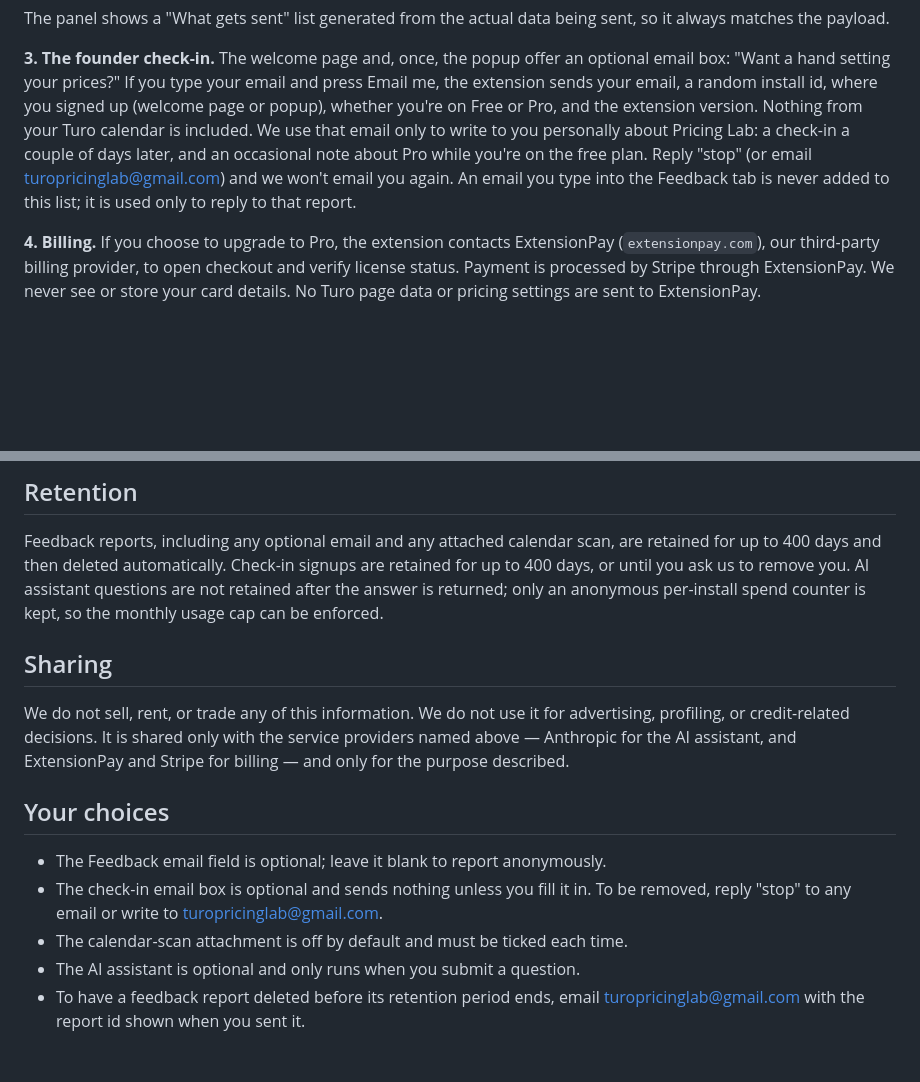
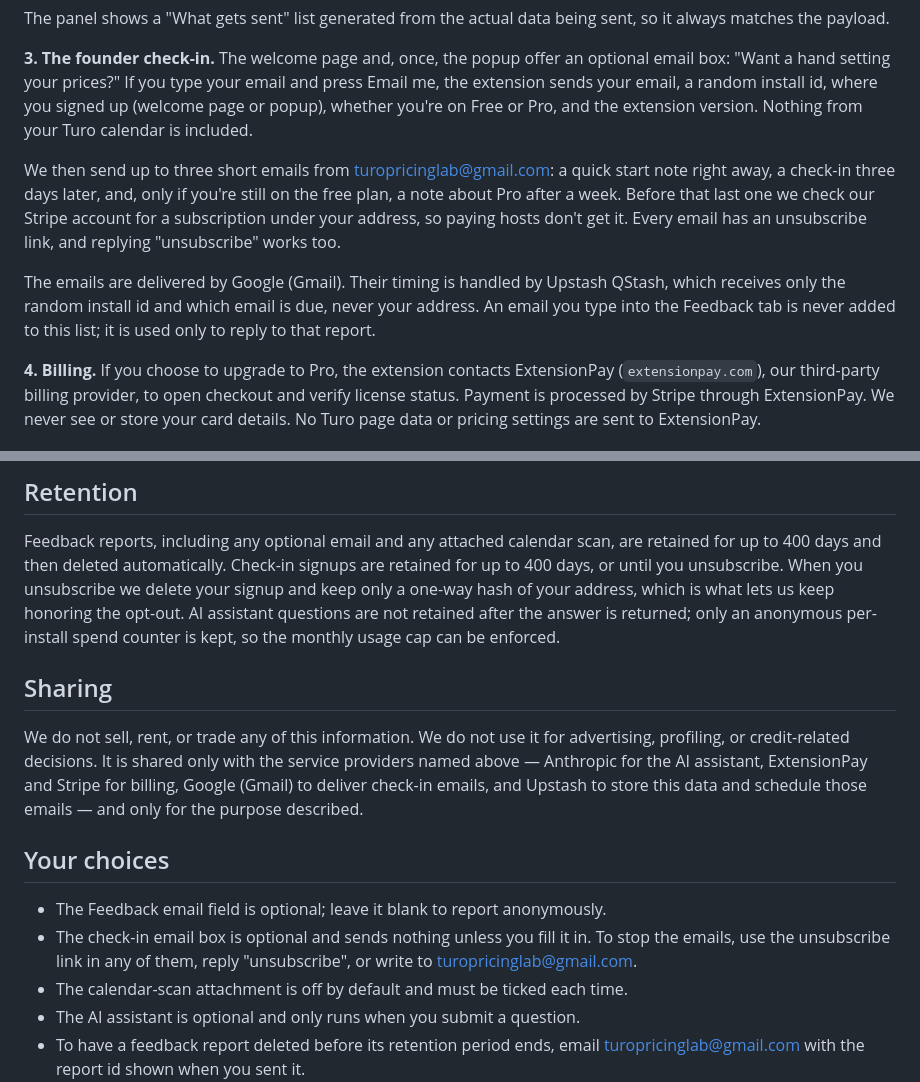
Before and after one commit to ralfarra/host-pricing-lab-privacy, a Markdown page: PRIVACY.md, 2 parts joined by grey strips. Drawn GitHub-style; blank space fills up the shorter version.

Commit message:
privacy: the check-in emails are now automated
Describe the three scheduled emails, the Stripe check before the Pro note,
the unsubscribe link, Gmail and Upstash QStash as processors (QStash never
sees the address), and hash-only retention after an unsubscribe.

Co-Authored-By: Claude Opus 5.5 <noreply@anthropic.com>
Claude-Session: https://claude.ai/code/session_014CrF9xuRUSXQhb4XdUa28y

```diff
--- a/PRIVACY.md
+++ b/PRIVACY.md
@@ -95,12 +95,18 @@ sent, so it always matches the payload.
 optional email box: "Want a hand setting your prices?" If you type your email
 and press Email me, the extension sends your email, a random install id, where
 you signed up (welcome page or popup), whether you're on Free or Pro, and the
-extension version. Nothing from your Turo calendar is included. We use that
-email only to write to you personally about Pricing Lab: a check-in a couple of
-days later, and an occasional note about Pro while you're on the free plan.
-Reply "stop" (or email turopricinglab@gmail.com) and we won't email you again.
-An email you type into the Feedback tab is never added to this list; it is used
-only to reply to that report.
+extension version. Nothing from your Turo calendar is included.
+
+We then send up to three short emails from turopricinglab@gmail.com: a quick
+start note right away, a check-in three days later, and, only if you're still on
+the free plan, a note about Pro after a week. Before that last one we check our
+Stripe account for a subscription under your address, so paying hosts don't get
+it. Every email has an unsubscribe link, and replying "unsubscribe" works too.
+
+The emails are delivered by Google (Gmail). Their timing is handled by Upstash
+QStash, which receives only the random install id and which email is due, never
+your address. An email you type into the Feedback tab is never added to this
+list; it is used only to reply to that report.
 
 **4. Billing.** If you choose to upgrade to Pro, the extension contacts
 ExtensionPay (`extensionpay.com`), our third-party billing provider, to open
@@ -125,23 +131,27 @@ pricing settings are sent to ExtensionPay.
 
 Feedback reports, including any optional email and any attached calendar scan,
 are retained for up to 400 days and then deleted automatically. Check-in
-signups are retained for up to 400 days, or until you ask us to remove you.
-AI assistant questions are not retained after the answer is returned; only an anonymous
+signups are retained for up to 400 days, or until you unsubscribe. When you
+unsubscribe we delete your signup and keep only a one-way hash of your address,
+which is what lets us keep honoring the opt-out. AI assistant questions are not
+retained after the answer is returned; only an anonymous
 per-install spend counter is kept, so the monthly usage cap can be enforced.
 
 ## Sharing
 
 We do not sell, rent, or trade any of this information. We do not use it for
 advertising, profiling, or credit-related decisions. It is shared only with the
-service providers named above — Anthropic for the AI assistant, and
-ExtensionPay and Stripe for billing — and only for the purpose described.
+service providers named above — Anthropic for the AI assistant, ExtensionPay
+and Stripe for billing, Google (Gmail) to deliver check-in emails, and Upstash
+to store this data and schedule those emails — and only for the purpose
+described.
 
 ## Your choices
 
 - The Feedback email field is optional; leave it blank to report anonymously.
 - The check-in email box is optional and sends nothing unless you fill it in.
-  To be removed, reply "stop" to any email or write to
-  turopricinglab@gmail.com.
+  To stop the emails, use the unsubscribe link in any of them, reply
+  "unsubscribe", or write to turopricinglab@gmail.com.
 - The calendar-scan attachment is off by default and must be ticked each time.
 - The AI assistant is optional and only runs when you submit a question.
 - To have a feedback report deleted before its retention period ends, email
```
